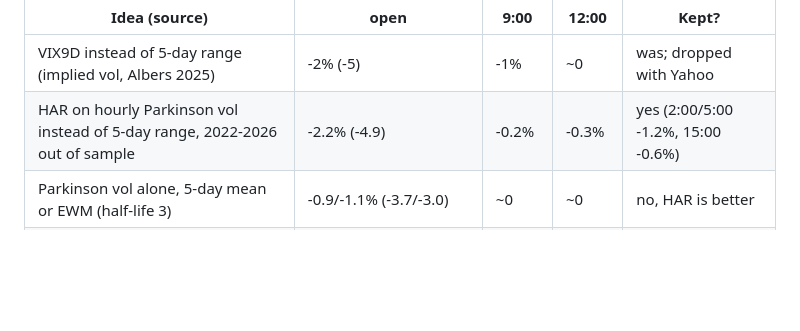
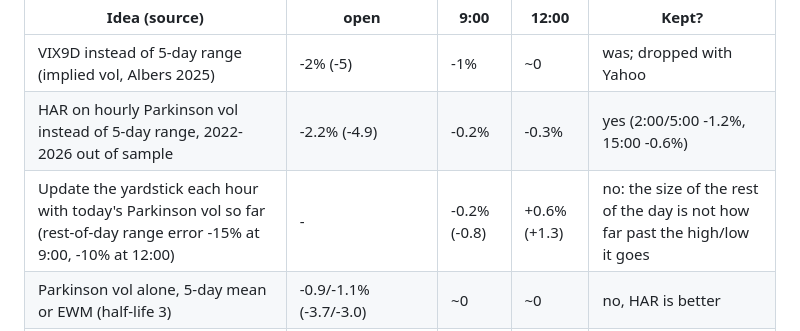
Before and after one commit to danielbul1/Caple, a Markdown page: README.md, the part around the change. Drawn GitHub-style; blank space fills up the shorter version.

Commit message:
Record that an intraday-updated yardstick does not improve the levels
Today's Parkinson vol so far predicts the rest-of-day range much better
(-15% log error at 9:00, t 5.8), but walk-forward on 2022-2026 the HOD/LOD
pinball moves only -0.2% to +0.6% (|t| < 2) at every checkpoint.

Co-Authored-By: Claude Opus 5.5 <noreply@anthropic.com>
Claude-Session: https://claude.ai/code/session_01GhBgzZzVgPe3afjuffwgLH

```diff
--- a/README.md
+++ b/README.md
@@ -51,6 +51,7 @@ Change in HOD+LOD pinball loss vs the model above; negative is better, t in brac
 |---|---|---|---|---|
 | VIX9D instead of 5-day range (implied vol, Albers 2025) | -2% (-5) | -1% | ~0 | was; dropped with Yahoo |
 | HAR on hourly Parkinson vol instead of 5-day range, 2022-2026 out of sample | -2.2% (-4.9) | -0.2% | -0.3% | yes (2:00/5:00 -1.2%, 15:00 -0.6%) |
+| Update the yardstick each hour with today's Parkinson vol so far (rest-of-day range error -15% at 9:00, -10% at 12:00) | - | -0.2% (-0.8) | +0.6% (+1.3) | no: the size of the rest of the day is not how far past the high/low it goes |
 | Parkinson vol alone, 5-day mean or EWM (half-life 3) | -0.9/-1.1% (-3.7/-3.0) | ~0 | ~0 | no, HAR is better |
 | HAR on daily ranges / + the 18:00-23:00 evening range | log-range error -6% / -5% (HAR-Parkinson -15%) | | | no |
 | Position in fifths of the range so far, not halves | 0 | -3% (-5) | -4% (-6) | yes |
```
